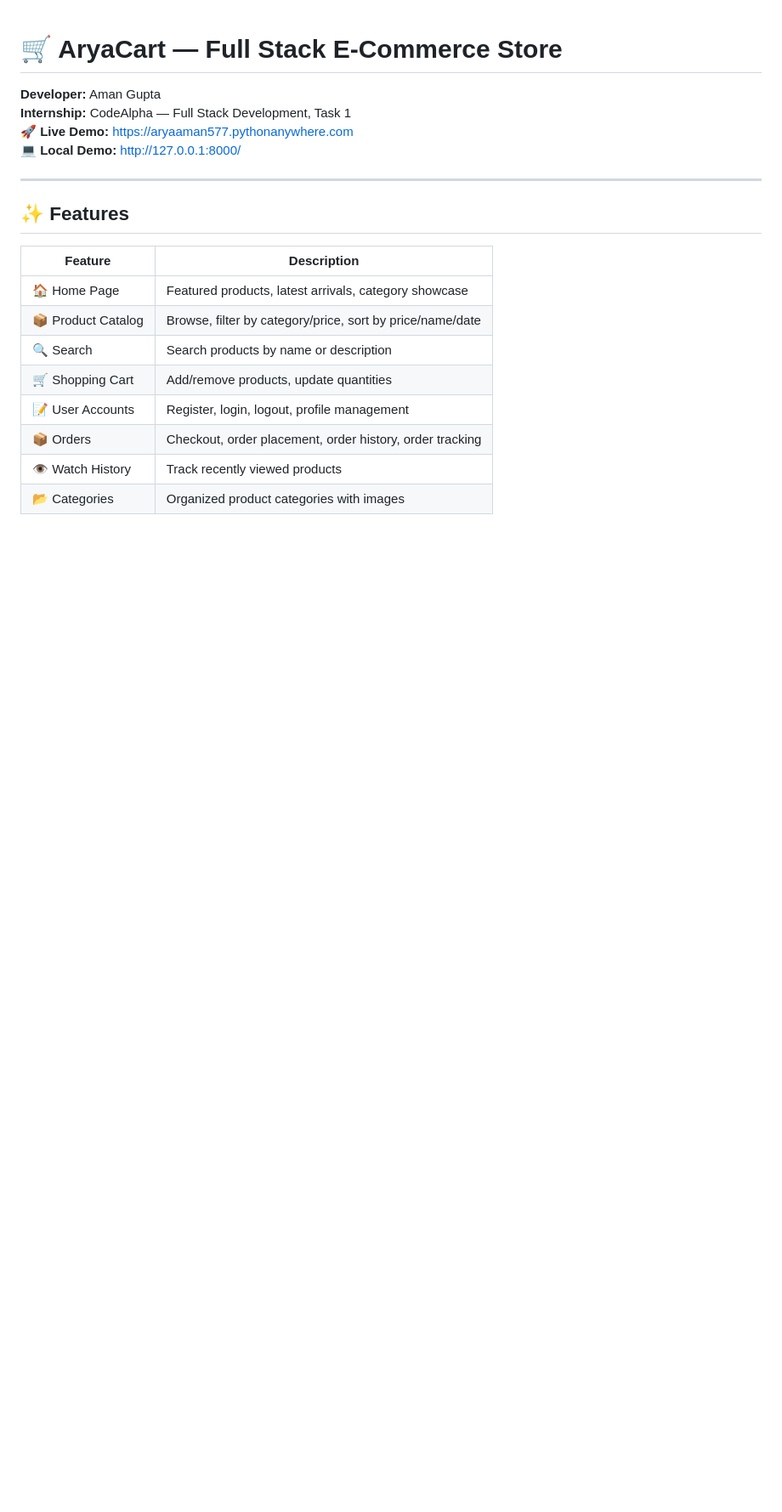
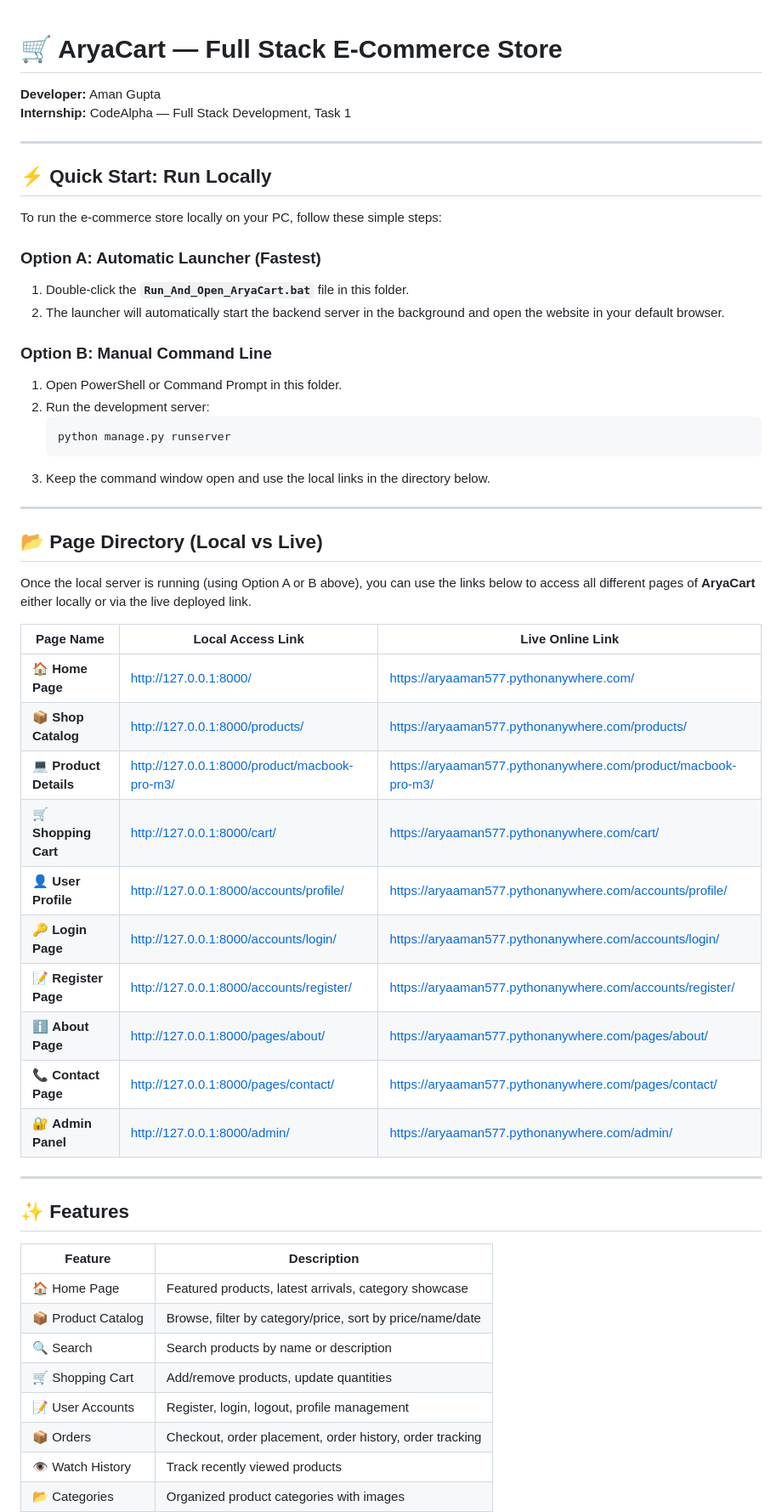
Before and after one commit to aryaaman577/codealpha_tasks, a Markdown page: Task1_AryaCart/README.md, the part around the change. Shown at 85% size. Drawn GitHub-style; blank space fills up the shorter version.

````diff
--- a/Task1_AryaCart/README.md
+++ b/Task1_AryaCart/README.md
@@ -2,8 +2,43 @@
 
 **Developer:** Aman Gupta
 **Internship:** CodeAlpha — Full Stack Development, Task 1
-🚀 **Live Demo:** [https://aryaaman577.pythonanywhere.com](https://aryaaman577.pythonanywhere.com)
-💻 **Local Demo:** [http://127.0.0.1:8000/](http://127.0.0.1:8000/)
+
+---
+
+## ⚡ Quick Start: Run Locally
+
+To run the e-commerce store locally on your PC, follow these simple steps:
+
+### Option A: Automatic Launcher (Fastest)
+1. Double-click the **`Run_And_Open_AryaCart.bat`** file in this folder.
+2. The launcher will automatically start the backend server in the background and open the website in your default browser.
+
+### Option B: Manual Command Line
+1. Open PowerShell or Command Prompt in this folder.
+2. Run the development server:
+   ```bash
+   python manage.py runserver
+   ```
+3. Keep the command window open and use the local links in the directory below.
+
+---
+
+## 📂 Page Directory (Local vs Live)
+
+Once the local server is running (using Option A or B above), you can use the links below to access all different pages of **AryaCart** either locally or via the live deployed link.
+
+| Page Name | Local Access Link | Live Online Link |
+|---|---|---|
+| 🏠 **Home Page** | [http://127.0.0.1:8000/](http://127.0.0.1:8000/) | [https://aryaaman577.pythonanywhere.com/](https://aryaaman577.pythonanywhere.com/) |
+| 📦 **Shop Catalog** | [http://127.0.0.1:8000/products/](http://127.0.0.1:8000/products/) | [https://aryaaman577.pythonanywhere.com/products/](https://aryaaman577.pythonanywhere.com/products/) |
+| 💻 **Product Details** | [http://127.0.0.1:8000/product/macbook-pro-m3/](http://127.0.0.1:8000/product/macbook-pro-m3/) | [https://aryaaman577.pythonanywhere.com/product/macbook-pro-m3/](https://aryaaman577.pythonanywhere.com/product/macbook-pro-m3/) |
+| 🛒 **Shopping Cart** | [http://127.0.0.1:8000/cart/](http://127.0.0.1:8000/cart/) | [https://aryaaman577.pythonanywhere.com/cart/](https://aryaaman577.pythonanywhere.com/cart/) |
+| 👤 **User Profile** | [http://127.0.0.1:8000/accounts/profile/](http://127.0.0.1:8000/accounts/profile/) | [https://aryaaman577.pythonanywhere.com/accounts/profile/](https://aryaaman577.pythonanywhere.com/accounts/profile/) |
+| 🔑 **Login Page** | [http://127.0.0.1:8000/accounts/login/](http://127.0.0.1:8000/accounts/login/) | [https://aryaaman577.pythonanywhere.com/accounts/login/](https://aryaaman577.pythonanywhere.com/accounts/login/) |
+| 📝 **Register Page** | [http://127.0.0.1:8000/accounts/register/](http://127.0.0.1:8000/accounts/register/) | [https://aryaaman577.pythonanywhere.com/accounts/register/](https://aryaaman577.pythonanywhere.com/accounts/register/) |
+| ℹ️ **About Page** | [http://127.0.0.1:8000/pages/about/](http://127.0.0.1:8000/pages/about/) | [https://aryaaman577.pythonanywhere.com/pages/about/](https://aryaaman577.pythonanywhere.com/pages/about/) |
+| 📞 **Contact Page** | [http://127.0.0.1:8000/pages/contact/](http://127.0.0.1:8000/pages/contact/) | [https://aryaaman577.pythonanywhere.com/pages/contact/](https://aryaaman577.pythonanywhere.com/pages/contact/) |
+| 🔐 **Admin Panel** | [http://127.0.0.1:8000/admin/](http://127.0.0.1:8000/admin/) | [https://aryaaman577.pythonanywhere.com/admin/](https://aryaaman577.pythonanywhere.com/admin/) |
 
 ---
 
````
Also changed, not shown: README.md (+42 -3 lines).
